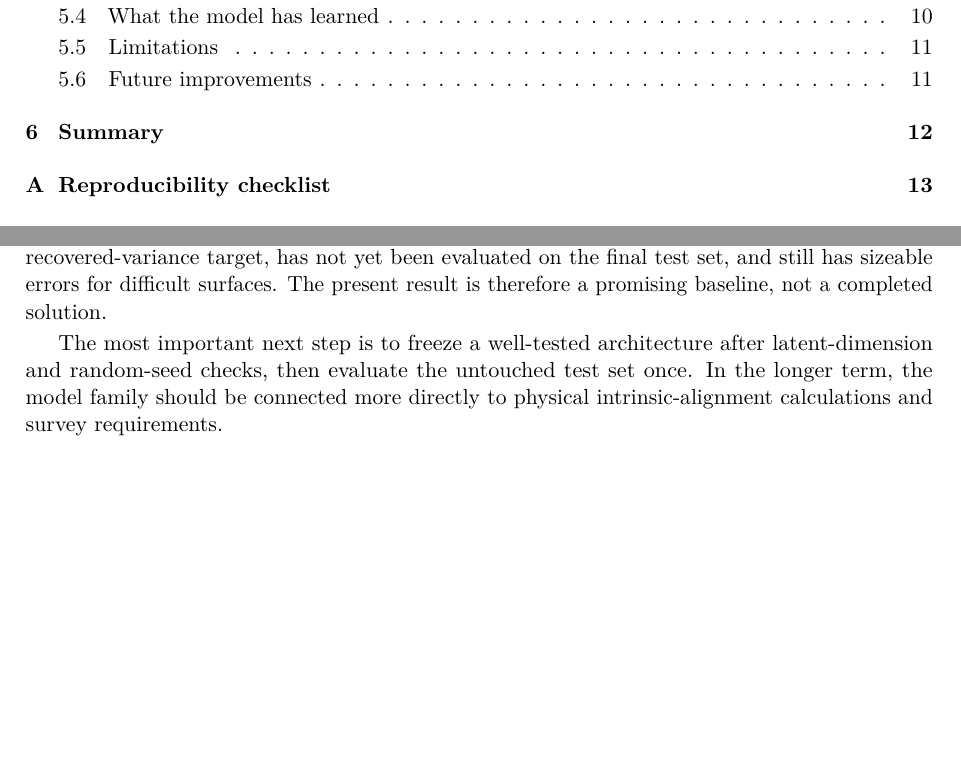
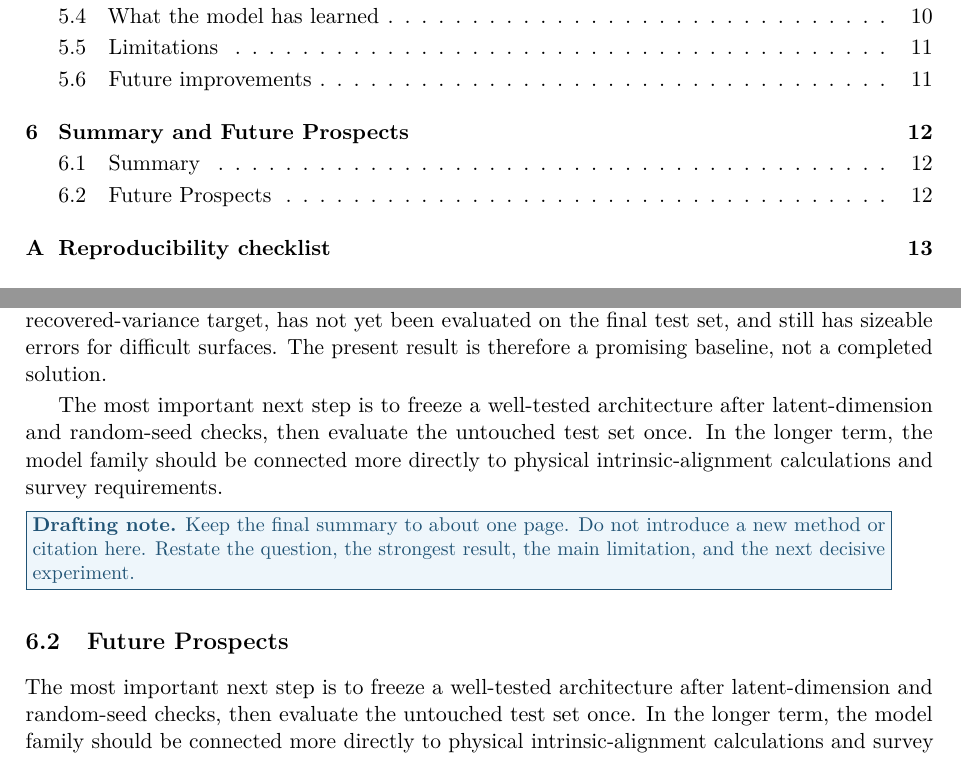
Before and after one commit to CosmoCloudZhang/IAFlowCloud, a LaTeX paper (Report/main.tex, which reads Report/sections/Section6.tex): two parts of pages 3 and 13 of 15, joined at a grey line, cut so that both start at the same text, the shorter picture padded with empty space. Compiled offline with pdfLaTeX.

Commit message:
Adjust contents of manuscripts.

```diff
--- a/Report/sections/Section6.tex
+++ b/Report/sections/Section6.tex
@@ -24,3 +26,14 @@ to physical intrinsic-alignment calculations and survey requirements.
 \draftnote{Keep the final summary to about one page.  Do not introduce a new
 method or citation here.  Restate the question, the strongest result, the main
 limitation, and the next decisive experiment.}
+
+\subsection{Future Prospects}
+
+The most important next step is to freeze a well-tested architecture after
+latent-dimension and random-seed checks, then evaluate the untouched test set
+once.  In the longer term, the model family should be connected more directly
+to physical intrinsic-alignment calculations and survey requirements.
+
+\draftnote{Keep the final summary to about one page.  Do not introduce a new
+method or citation here.  Restate the question, the strongest result, the main
+limitation, and the next decisive experiment.}
```
Also changed, not shown: Report/sections/Section8.tex (+1 -1 lines), Report/sections/Section6.tex (4 more changed lines), 1 other file.
